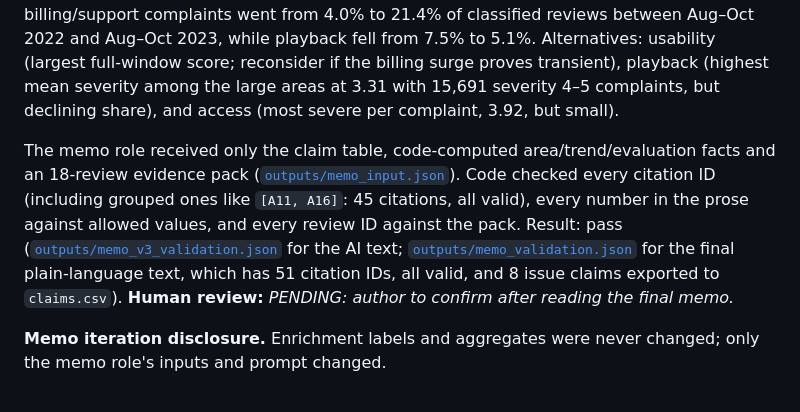
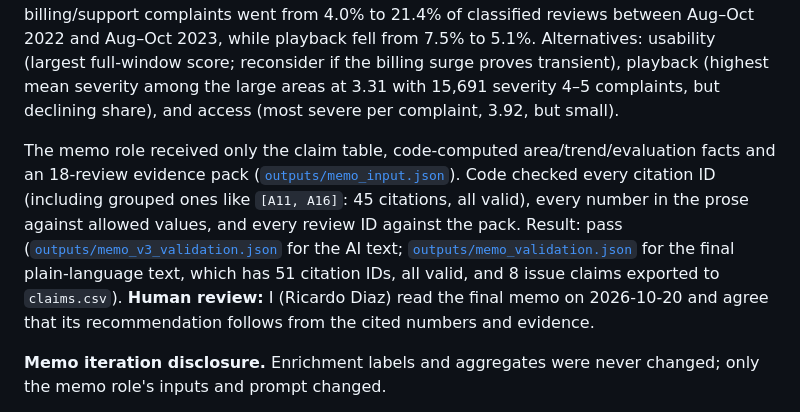
Before and after one commit to ricardodiaz-dev/spotify-review-pipeline, a Markdown page: README.md, the part around the change. Drawn GitHub-style.

Commit message:
README: record author's human review of the final memo
Co-Authored-By: Claude Opus 5.5 <noreply@anthropic.com>

```diff
--- a/README.md
+++ b/README.md
@@ -222,7 +222,7 @@ Top issues: (1) `ISS-other-general_negative` 157,846, (2) `ISS-billing-free_tier
 ## Recommendation and how it relates to the baseline
 The final memo ([`outputs/memo.md`](outputs/memo.md), plain-language edit of the AI output of prompt `memo-v3`) recommends **billing/support**, starting with **free-tier restrictions** (`ISS-billing-free_tier_restrictions`: 48,031 complaints, mean severity 2.93, priority score 140,647, the #1 actionable issue in the baseline ranking). It reviews free-tier limits and how they are explained in the product, then diagnoses the remaining billing/support complaints. It is explicit about where the baseline points elsewhere: the #1 issue overall is generic negative feedback (not actionable), and by full-window area score usability (180,799) leads billing/support (173,862). Its reason for billing/support is the end-of-window trend: billing/support complaints went from 4.0% to 21.4% of classified reviews between Aug–Oct 2022 and Aug–Oct 2023, while playback fell from 7.5% to 5.1%. Alternatives: usability (largest full-window score; reconsider if the billing surge proves transient), playback (highest mean severity among the large areas at 3.31 with 15,691 severity 4–5 complaints, but declining share), and access (most severe per complaint, 3.92, but small).
 
-The memo role received only the claim table, code-computed area/trend/evaluation facts and an 18-review evidence pack ([`outputs/memo_input.json`](outputs/memo_input.json)). Code checked every citation ID (including grouped ones like `[A11, A16]`: 45 citations, all valid), every number in the prose against allowed values, and every review ID against the pack. Result: pass ([`outputs/memo_v3_validation.json`](outputs/memo_v3_validation.json) for the AI text; [`outputs/memo_validation.json`](outputs/memo_validation.json) for the final plain-language text, which has 51 citation IDs, all valid, and 8 issue claims exported to `claims.csv`). **Human review:** _PENDING: author to confirm after reading the final memo._
+The memo role received only the claim table, code-computed area/trend/evaluation facts and an 18-review evidence pack ([`outputs/memo_input.json`](outputs/memo_input.json)). Code checked every citation ID (including grouped ones like `[A11, A16]`: 45 citations, all valid), every number in the prose against allowed values, and every review ID against the pack. Result: pass ([`outputs/memo_v3_validation.json`](outputs/memo_v3_validation.json) for the AI text; [`outputs/memo_validation.json`](outputs/memo_validation.json) for the final plain-language text, which has 51 citation IDs, all valid, and 8 issue claims exported to `claims.csv`). **Human review:** I (Ricardo Diaz) read the final memo on 2026-10-20 and agree that its recommendation follows from the cited numbers and evidence.
 
 **Memo iteration disclosure.** Enrichment labels and aggregates were never changed; only the memo role's inputs and prompt changed.
 * `memo-v1` ([`outputs/memo_v1.md`](outputs/memo_v1.md)) recommended playback and passed the code checks, but never said that the baseline ranks playback below usability and billing/support.
```
